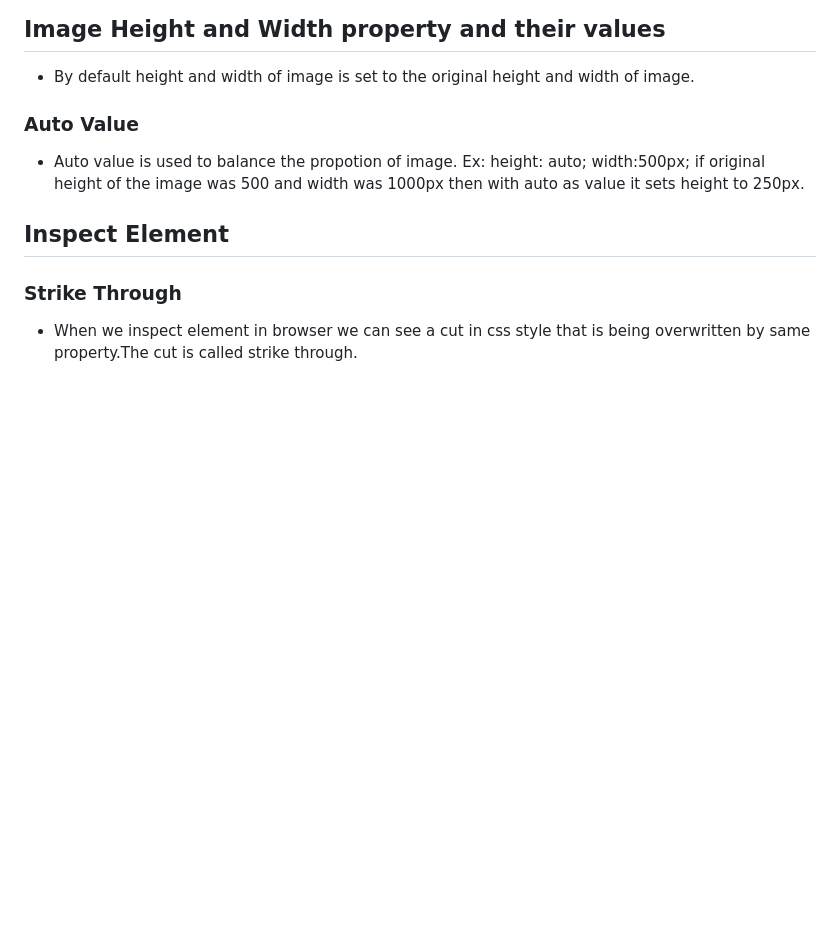
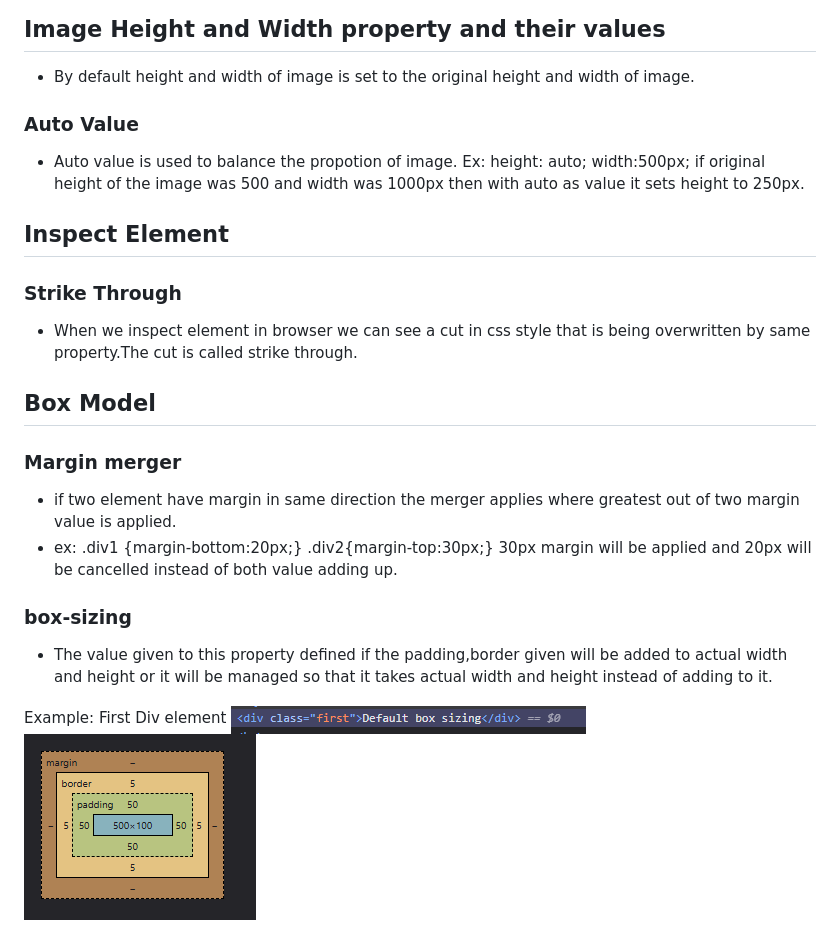
Before and after one commit to arbindb1/Odin, a Markdown page: README.md, the part around the change printed below. Drawn GitHub-style; pictures changed too: first-div-model.png (added), first-div.png (added); blank space fills up the shorter version.

```diff
--- a/README.md
+++ b/README.md
@@ -233,3 +233,19 @@ $ mkdir raw processed
 ## Inspect Element
 ### Strike Through
  - When we inspect element in browser we can see a cut in css style that is being overwritten by same property.The cut is called strike through.
+
+
+## Box Model
+### Margin merger
+ - if two element have margin in same direction the merger applies where greatest out of two margin value is applied.
+ - ex: .div1 {margin-bottom:20px;} .div2{margin-top:30px;} 30px margin will be applied and 20px will be cancelled instead of both value adding up.
+
+### box-sizing
+ - The value given to this property defined if the padding,border given will be added to actual width and height or it will be managed so that it takes actual width and height instead of adding  to it.
+
+
+Example:
+First Div element
+   ![Alt text](first-div.png)
+   ![Alt text](first-div-model.png)
+
```
Also changed, not shown: other parts of README.md (+14 -0 lines), outcome.png (added), second-div-model.png (added), second-div.png (added), styling.png (added), 2 other files.
